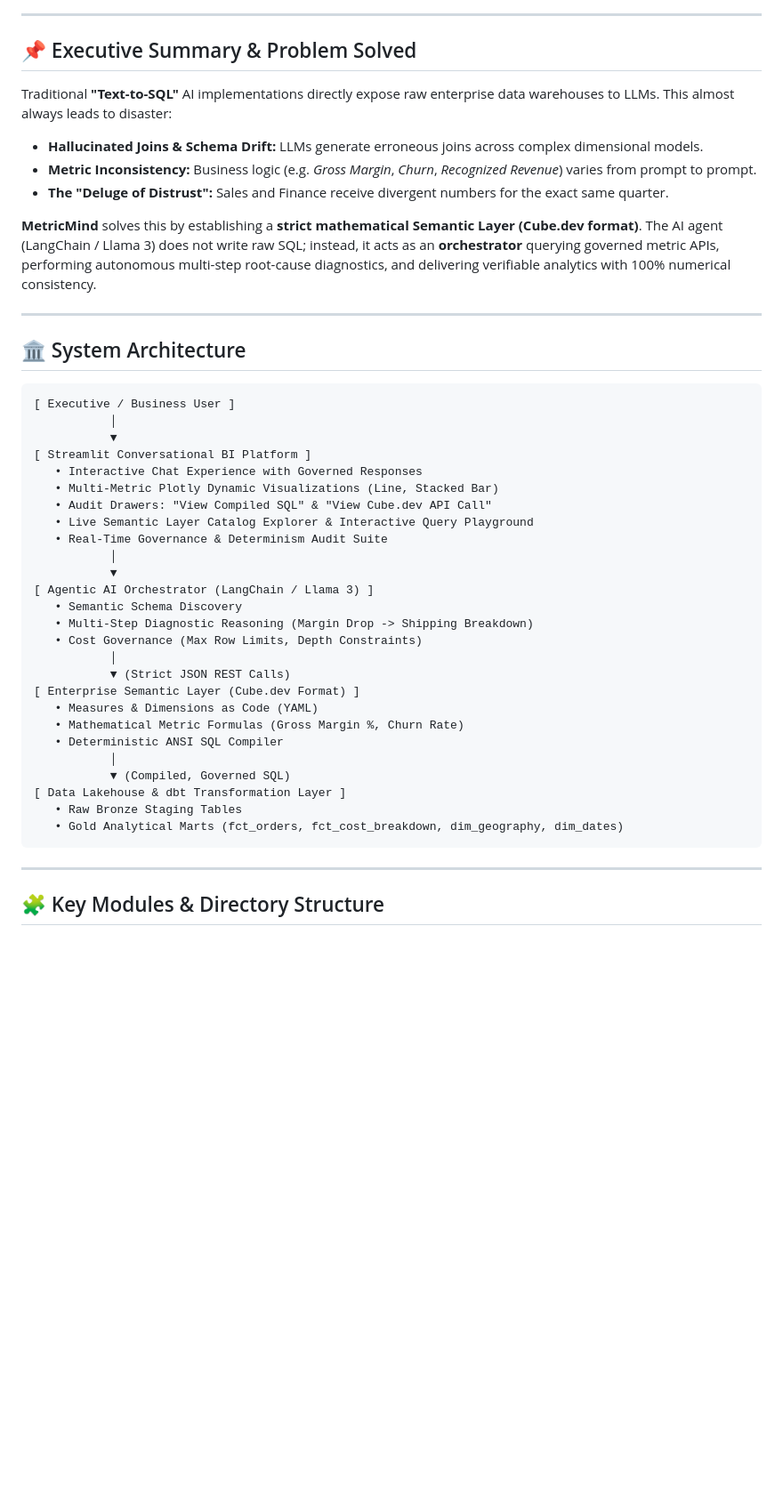
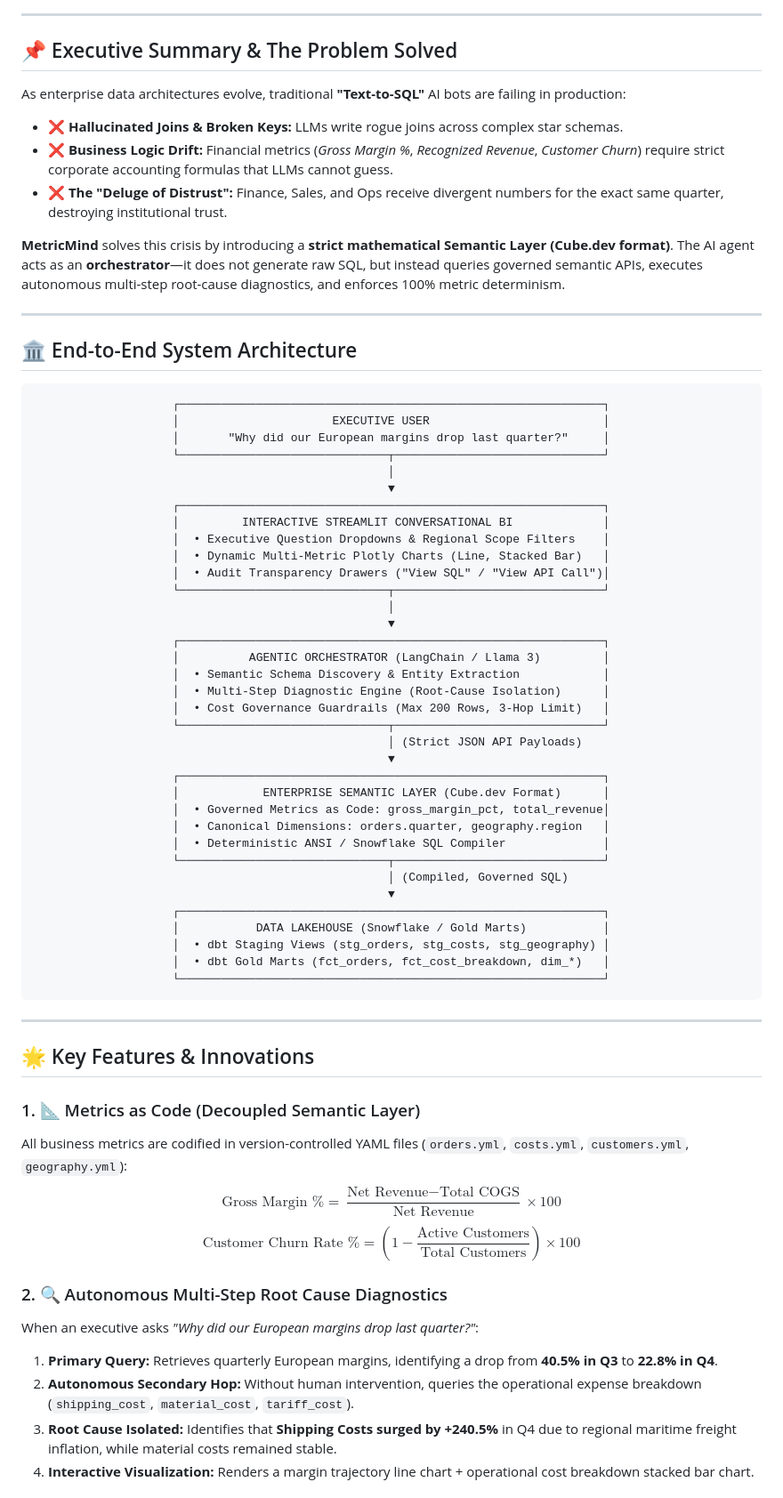
Before and after one commit to JakariyaKhan/MetricMind, a Markdown page: README.md, the part around one of its changes. Shown at 89% size. Drawn GitHub-style; blank space fills up the shorter version.

````diff
--- a/README.md
+++ b/README.md
@@ -5,48 +19,70 @@
 
 ---
 
-## 📌 Executive Summary & Problem Solved
+## 📌 Executive Summary & The Problem Solved
 
-Traditional **"Text-to-SQL"** AI implementations directly expose raw enterprise data warehouses to LLMs. This almost always leads to disaster:
-* **Hallucinated Joins & Schema Drift:** LLMs generate erroneous joins across complex dimensional models.
-* **Metric Inconsistency:** Business logic (e.g. *Gross Margin*, *Churn*, *Recognized Revenue*) varies from prompt to prompt.
-* **The "Deluge of Distrust":** Sales and Finance receive divergent numbers for the exact same quarter.
+As enterprise data architectures evolve, traditional **"Text-to-SQL"** AI bots are failing in production:
+* ❌ **Hallucinated Joins & Broken Keys:** LLMs write rogue joins across complex star schemas.
+* ❌ **Business Logic Drift:** Financial metrics (*Gross Margin %*, *Recognized Revenue*, *Customer Churn*) require strict corporate accounting formulas that LLMs cannot guess.
+* ❌ **The "Deluge of Distrust":** Finance, Sales, and Ops receive divergent numbers for the exact same quarter, destroying institutional trust.
 
-**MetricMind** solves this by establishing a **strict mathematical Semantic Layer (Cube.dev format)**. The AI agent (LangChain / Llama 3) does not write raw SQL; instead, it acts as an **orchestrator** querying governed metric APIs, performing autonomous multi-step root-cause diagnostics, and delivering verifiable analytics with 100% numerical consistency.
+**MetricMind** solves this crisis by introducing a **strict mathematical Semantic Layer (Cube.dev format)**. The AI agent acts as an **orchestrator**—it does not generate raw SQL, but instead queries governed semantic APIs, executes autonomous multi-step root-cause diagnostics, and enforces 100% metric determinism.
 
 ---
 
-## 🏛️ System Architecture
+## 🏛️ End-to-End System Architecture
 
 ```
-[ Executive / Business User ]
-           │
-           ▼
-[ Streamlit Conversational BI Platform ]
-   • Interactive Chat Experience with Governed Responses
-   • Multi-Metric Plotly Dynamic Visualizations (Line, Stacked Bar)
-   • Audit Drawers: "View Compiled SQL" & "View Cube.dev API Call"
-   • Live Semantic Layer Catalog Explorer & Interactive Query Playground
-   • Real-Time Governance & Determinism Audit Suite
-           │
-           ▼
-[ Agentic AI Orchestrator (LangChain / Llama 3) ]
-   • Semantic Schema Discovery
-   • Multi-Step Diagnostic Reasoning (Margin Drop -> Shipping Breakdown)
-   • Cost Governance (Max Row Limits, Depth Constraints)
-           │
-           ▼ (Strict JSON REST Calls)
-[ Enterprise Semantic Layer (Cube.dev Format) ]
-   • Measures & Dimensions as Code (YAML)
-   • Mathematical Metric Formulas (Gross Margin %, Churn Rate)
-   • Deterministic ANSI SQL Compiler
-           │
-           ▼ (Compiled, Governed SQL)
-[ Data Lakehouse & dbt Transformation Layer ]
-   • Raw Bronze Staging Tables
-   • Gold Analytical Marts (fct_orders, fct_cost_breakdown, dim_geography, dim_dates)
+                    ┌─────────────────────────────────────────────────────────────┐
+                    │                      EXECUTIVE USER                         │
+                    │       "Why did our European margins drop last quarter?"     │
+                    └──────────────────────────────┬──────────────────────────────┘
+                                                   │
+                                                   ▼
+                    ┌─────────────────────────────────────────────────────────────┐
+                    │         INTERACTIVE STREAMLIT CONVERSATIONAL BI             │
+                    │  • Executive Question Dropdowns & Regional Scope Filters    │
+                    │  • Dynamic Multi-Metric Plotly Charts (Line, Stacked Bar)   │
+                    │  • Audit Transparency Drawers ("View SQL" / "View API Call")│
+                    └──────────────────────────────┬──────────────────────────────┘
+                                                   │
+                                                   ▼
+                    ┌─────────────────────────────────────────────────────────────┐
+                    │          AGENTIC ORCHESTRATOR (LangChain / Llama 3)         │
+                    │  • Semantic Schema Discovery & Entity Extraction            │
+                    │  • Multi-Step Diagnostic Engine (Root-Cause Isolation)      │
+                    │  • Cost Governance Guardrails (Max 200 Rows, 3-Hop Limit)   │
+                    └──────────────────────────────┬──────────────────────────────┘
+                                                   │ (Strict JSON API Payloads)
+                                                   ▼
+                    ┌─────────────────────────────────────────────────────────────┐
+                    │            ENTERPRISE SEMANTIC LAYER (Cube.dev Format)      │
+                    │  • Governed Metrics as Code: gross_margin_pct, total_revenue│
+                    │  • Canonical Dimensions: orders.quarter, geography.region   │
+                    │  • Deterministic ANSI / Snowflake SQL Compiler              │
+                    └──────────────────────────────┬──────────────────────────────┘
+                                                   │ (Compiled, Governed SQL)
+                                                   ▼
+                    ┌─────────────────────────────────────────────────────────────┐
+                    │           DATA LAKEHOUSE (Snowflake / Gold Marts)           │
+                    │  • dbt Staging Views (stg_orders, stg_costs, stg_geography) │
+                    │  • dbt Gold Marts (fct_orders, fct_cost_breakdown, dim_*)   │
+                    └─────────────────────────────────────────────────────────────┘
 ```
 
 ---
 
-## 🧩 Key Modules & Directory Structure
+## 🌟 Key Features & Innovations
+
+### 1. 📐 Metrics as Code (Decoupled Semantic Layer)
+All business metrics are codified in version-controlled YAML files (`orders.yml`, `costs.yml`, `customers.yml`, `geography.yml`):
+$$\text{Gross Margin \%} = \frac{\text{Net Revenue} - \text{Total COGS}}{\text{Net Revenue}} \times 100$$
+$$\text{Customer Churn Rate \%} = \left(1 - \frac{\text{Active Customers}}{\text{Total Customers}}\right) \times 100$$
+
+### 2. 🔍 Autonomous Multi-Step Root Cause Diagnostics
+When an executive asks *"Why did our European margins drop last quarter?"*:
+1. **Primary Query:** Retrieves quarterly European margins, identifying a drop from **40.5% in Q3** to **22.8% in Q4**.
+2. **Autonomous Secondary Hop:** Without human intervention, queries the operational expense breakdown (`shipping_cost`, `material_cost`, `tariff_cost`).
+3. **Root Cause Isolated:** Identifies that **Shipping Costs surged by +240.5%** in Q4 due to regional maritime freight inflation, while material costs remained stable.
+4. **Interactive Visualization:** Renders a margin trajectory line chart + operational cost breakdown stacked bar chart.
+
````
Also changed, not shown: other parts of README.md (+97 -45 lines).
